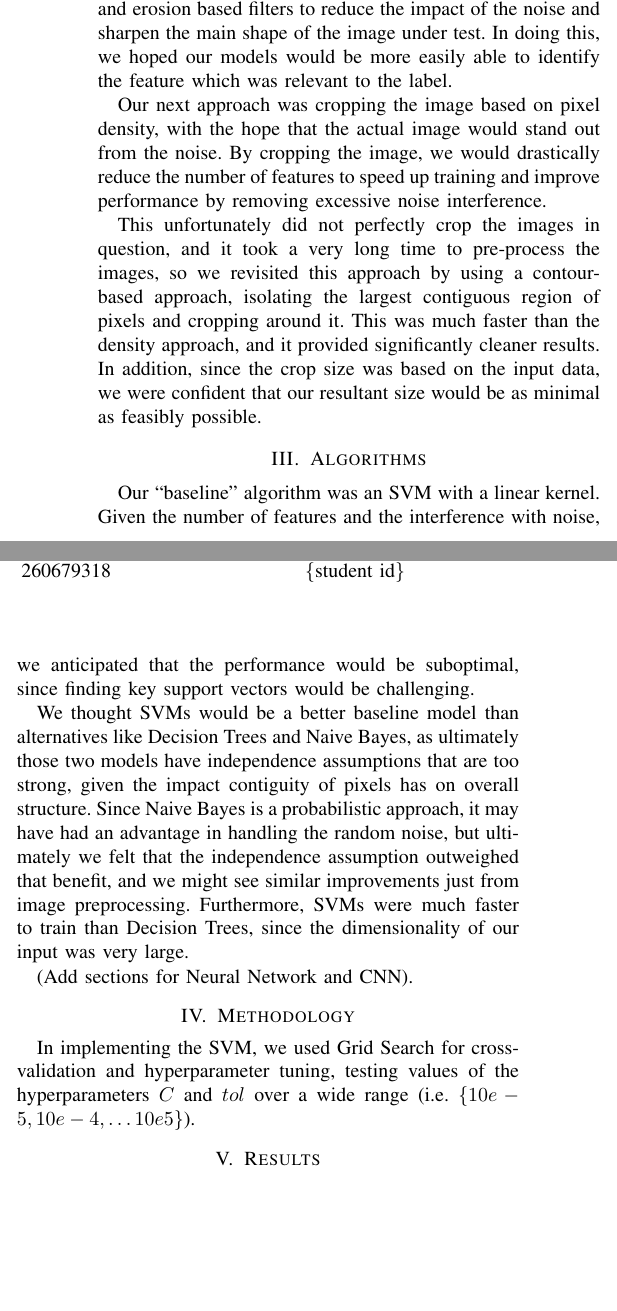
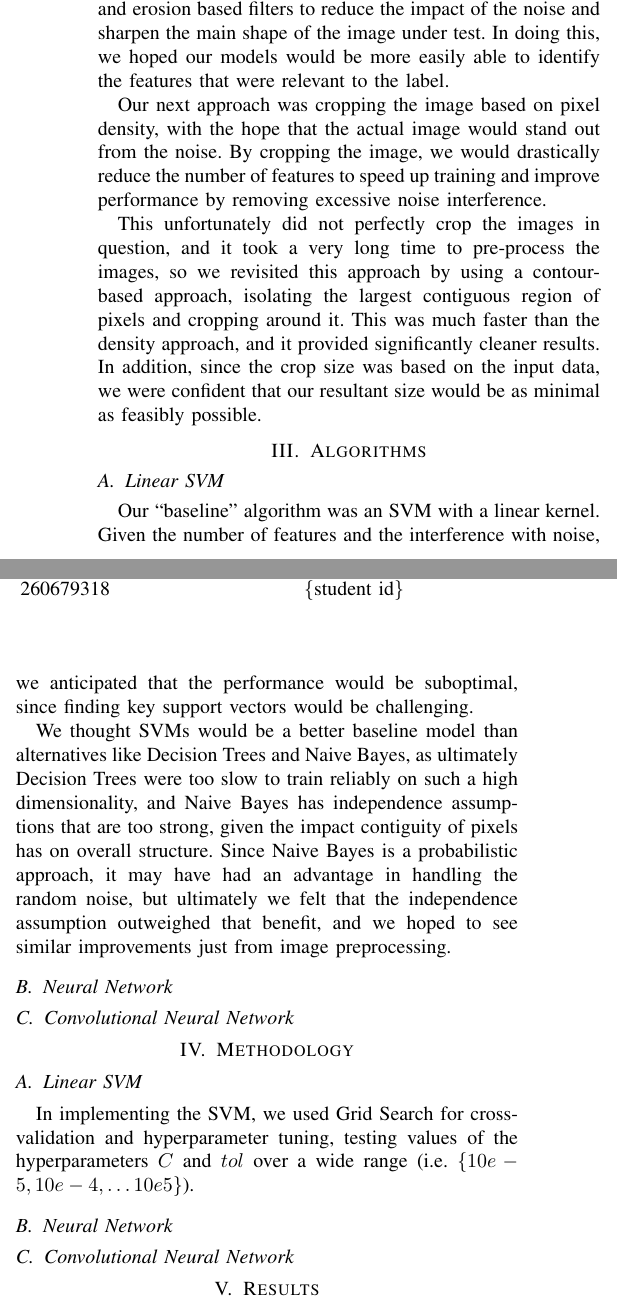
Before and after one commit to danielcimento/kaggle-competition-report, a LaTeX paper (report.tex): two parts of the columns of page 1 of 2, joined at a grey line, cut so that both start at the same text, the shorter picture padded with empty space. Compiled offline with pdfLaTeX; a missing font is replaced by an installed copy or a similar font; a LaTeX package or settings file that is missing is left out.

Commit message:
Revisions

```diff
--- a/report.tex
+++ b/report.tex
@@ -45,7 +45,7 @@
 
 The biggest difficulties faced by our dataset were the noise and the number of features. The sizes of the images caused training to take a long time, and the noise interfered significantly with our linear model.
 
-Our first attempt at pre-processing involved using smoothing and erosion based filters to reduce the impact of the noise and sharpen the main shape of the image under test. In doing this, we hoped our models would be more easily able to identify the feature which was relevant to the label.
+Our first attempt at pre-processing involved using smoothing and erosion based filters to reduce the impact of the noise and sharpen the main shape of the image under test. In doing this, we hoped our models would be more easily able to identify the features that were relevant to the label.
 
 Our next approach was cropping the image based on pixel density, with the hope that the actual image would stand out from the noise. By cropping the image, we would drastically reduce the number of features to speed up training and improve performance by removing excessive noise interference.
 
@@ -53,25 +53,41 @@
 
 \section{Algorithms}
 
+\subsection{Linear SVM}
+
 Our ``baseline'' algorithm was an SVM with a linear kernel. Given the number of features and the interference with noise, we anticipated that the performance would be suboptimal, since finding key support vectors would be challenging.
 
-We thought SVMs would be a better baseline model than alternatives like Decision Trees and Naive Bayes, as ultimately those two models have independence assumptions that are too strong, given the impact contiguity of pixels has on overall structure. Since Naive Bayes is a probabilistic approach, it may have had an advantage in handling the random noise, but ultimately we felt that the independence assumption outweighed that benefit, and we might see similar improvements just from image preprocessing. Furthermore, SVMs were much faster to train than Decision Trees, since the dimensionality of our input was very large.
+We thought SVMs would be a better baseline model than alternatives like Decision Trees and Naive Bayes, as ultimately Decision Trees were too slow to train reliably on such a high dimensionality, and Naive Bayes has independence assumptions that are too strong, given the impact contiguity of pixels has on overall structure. Since Naive Bayes is a probabilistic approach, it may have had an advantage in handling the random noise, but ultimately we felt that the independence assumption outweighed that benefit, and we hoped to see similar improvements just from image preprocessing.
 
+\subsection{Neural Network}
 %% TODO!!!
-(Add sections for Neural Network and CNN).
+
+\subsection{Convolutional Neural Network}
+%% TODO!!!
 
 \section{Methodology}
 
+\subsection{Linear SVM}
+
 In implementing the SVM, we used Grid Search for cross-validation and hyperparameter tuning, testing values of the hyperparameters $C$ and $tol$ over a wide range (i.e. \{$10e-5, 10e-4, \ldots 10e5$\}).
+
+\subsection{Neural Network}
+
+%% TODO!!
+
+\subsection{Convolutional Neural Network}
 
 %% TODO!!!
 
 \section{Results}
 
+\subsection{Linear SVM}
+
 For our SVM, we achieved predictably poor performance, with an accuracy of 4.366\%. Given that a hypothetical random classifier would be expected to have an accuracy of 3.22\%, this was an improvement, but not one significant enough to warrant much further exploration. From hyperparameter tuning, we didn't see any performance increase, and at more extreme hyperparameter values, we often failed to converge on our training set.
 
 Erosion and smoothing based image pre-processing didn't show any improvement to the overall results, but cropping the images with the contour-based approach gave accuracies of 5.66\%, which was a relatively significant jump compared to our previous score.
 
+\subsection{Neural Network}
 %% TODO!!!
 (Include results of neural network)
 
```
Also changed, not shown: report.tex (9 more changed lines).
